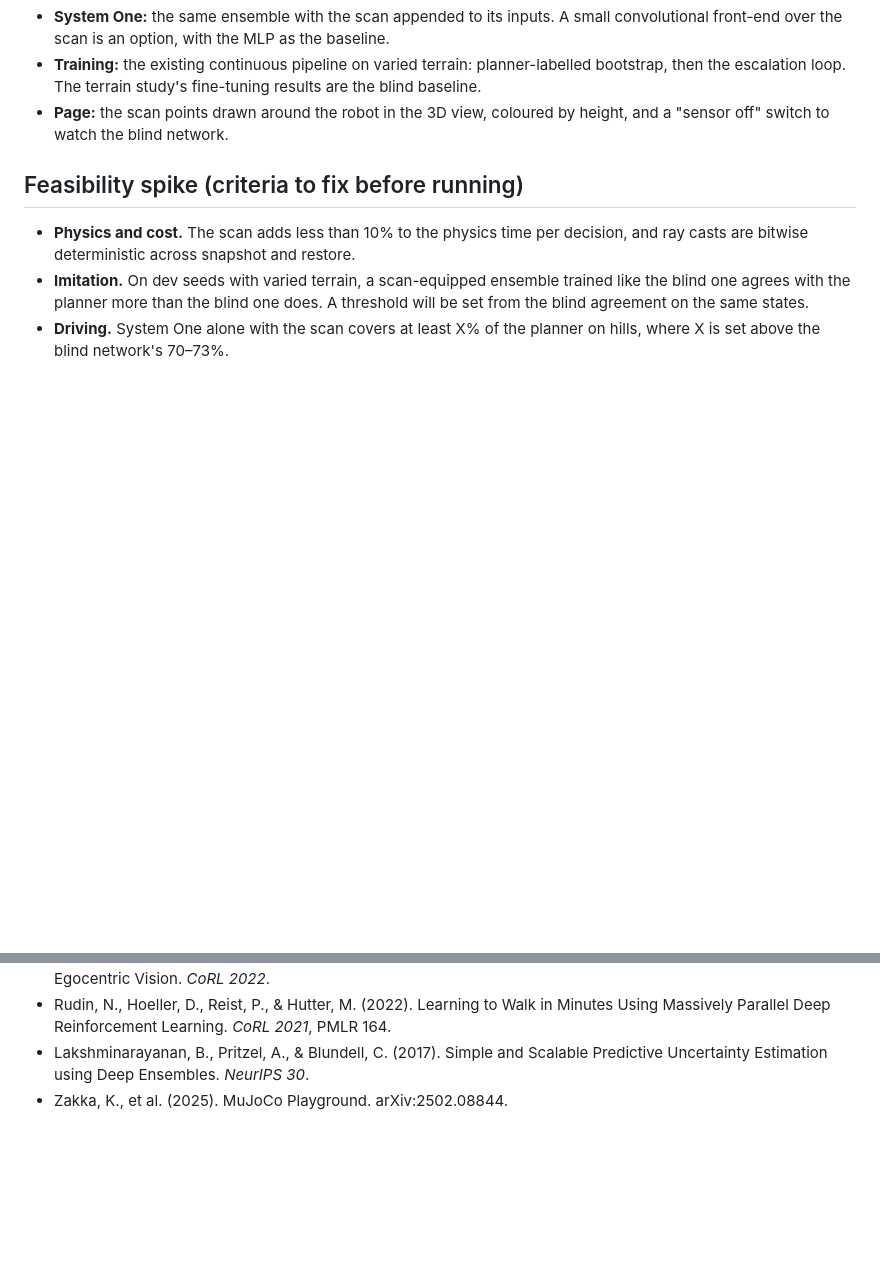
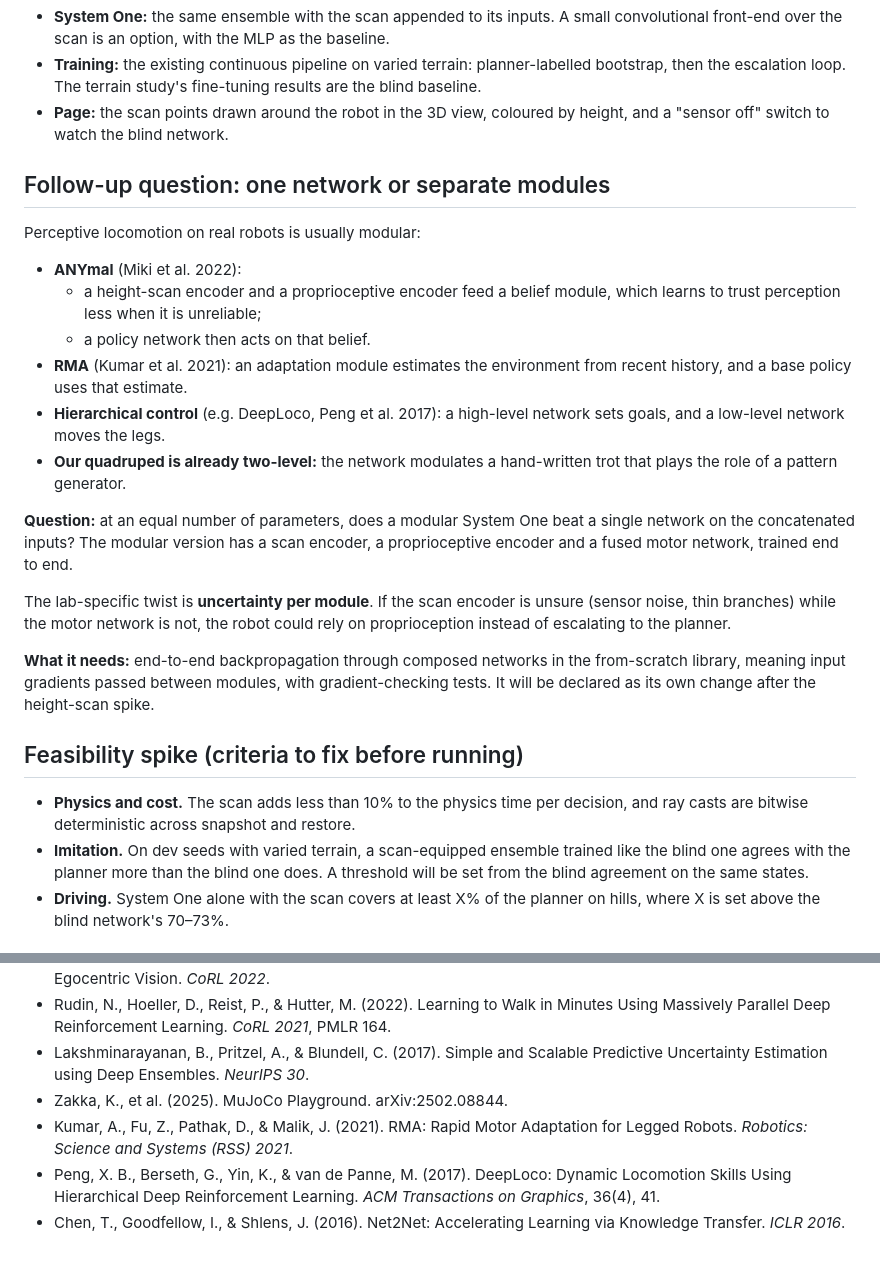
Before and after one commit to stramanu/lab, a Markdown page: docs/proposals/quadruped-vision.md, 2 parts joined by grey strips. GitHub-like rendering; blank space fills up the shorter version.

Commit message:
Proposal: modular System One (separate sensor encoders and motor network) as a follow-up question
Co-Authored-By: Claude Opus 5.5 (1M context) <noreply@anthropic.com>
Claude-Session: https://claude.ai/code/session_0191ocZ8frC4Kmbs7DLjMrAT

```diff
--- a/docs/proposals/quadruped-vision.md
+++ b/docs/proposals/quadruped-vision.md
@@ -55,6 +55,32 @@ teacher; the network is the student with a sensor.
 - **Page:** the scan points drawn around the robot in the 3D view, coloured by height, and a "sensor
   off" switch to watch the blind network.
 
+## Follow-up question: one network or separate modules
+
+Perceptive locomotion on real robots is usually modular:
+- **ANYmal** (Miki et al. 2022):
+  - a height-scan encoder and a proprioceptive encoder feed a belief module, which learns to trust
+    perception less when it is unreliable;
+  - a policy network then acts on that belief.
+- **RMA** (Kumar et al. 2021): an adaptation module estimates the environment from recent history, and a
+  base policy uses that estimate.
+- **Hierarchical control** (e.g. DeepLoco, Peng et al. 2017): a high-level network sets goals, and a
+  low-level network moves the legs.
+- **Our quadruped is already two-level:** the network modulates a hand-written trot that plays the role of
+  a pattern generator.
+
+**Question:** at an equal number of parameters, does a modular System One beat a single network on the
+concatenated inputs? The modular version has a scan encoder, a proprioceptive encoder and a fused
+motor network, trained end to end.
+
+The lab-specific twist is **uncertainty per module**. If the scan encoder is unsure (sensor noise, thin
+branches) while the motor network is not, the robot could rely on proprioception instead of escalating to
+the planner.
+
+**What it needs:** end-to-end backpropagation through composed networks in the from-scratch library,
+meaning input gradients passed between modules, with gradient-checking tests. It will be declared as its
+own change after the height-scan spike.
+
 ## Feasibility spike (criteria to fix before running)
 
 - **Physics and cost.** The scan adds less than 10% to the physics time per decision, and ray casts are
@@ -82,3 +108,6 @@ teacher; the network is the student with a sensor.
 - Rudin, N., Hoeller, D., Reist, P., & Hutter, M. (2022). Learning to Walk in Minutes Using Massively Parallel Deep Reinforcement Learning. *CoRL 2021*, PMLR 164.
 - Lakshminarayanan, B., Pritzel, A., & Blundell, C. (2017). Simple and Scalable Predictive Uncertainty Estimation using Deep Ensembles. *NeurIPS 30*.
 - Zakka, K., et al. (2025). MuJoCo Playground. arXiv:2502.08844.
+- Kumar, A., Fu, Z., Pathak, D., & Malik, J. (2021). RMA: Rapid Motor Adaptation for Legged Robots. *Robotics: Science and Systems (RSS) 2021*.
+- Peng, X. B., Berseth, G., Yin, K., & van de Panne, M. (2017). DeepLoco: Dynamic Locomotion Skills Using Hierarchical Deep Reinforcement Learning. *ACM Transactions on Graphics*, 36(4), 41.
+- Chen, T., Goodfellow, I., & Shlens, J. (2016). Net2Net: Accelerating Learning via Knowledge Transfer. *ICLR 2016*.
```
